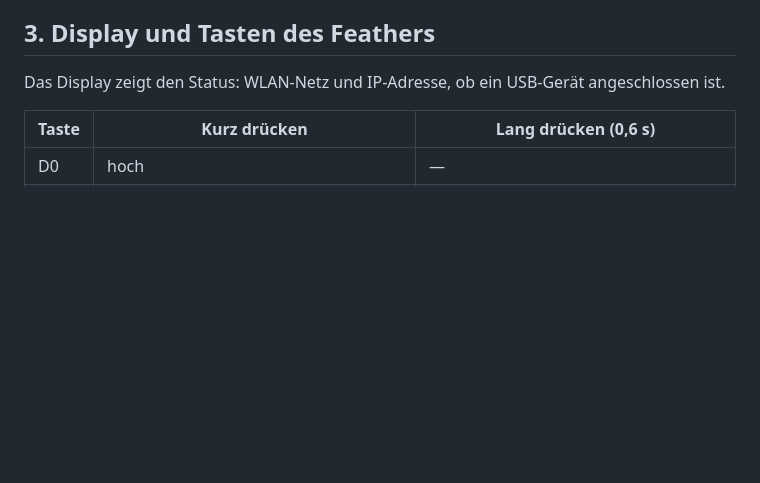
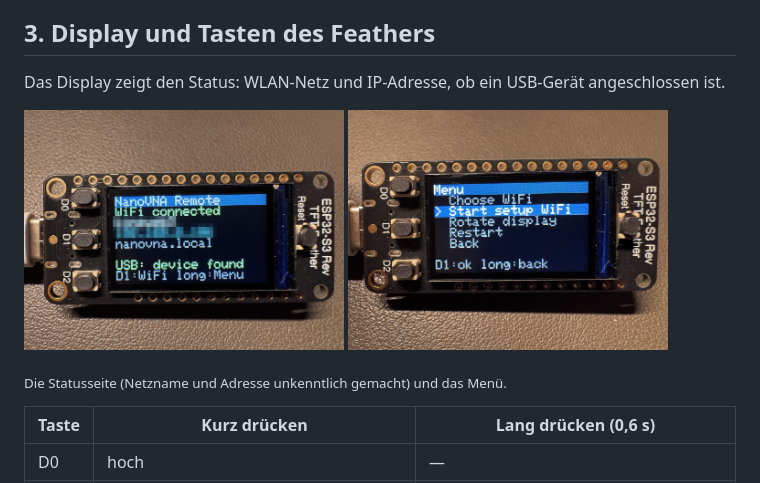
Before and after one commit to ckonecny/nanovna-remote, a Markdown page: manual/manual_de.md, the part around the change. Rendered like a GitHub page; pictures changed too: site/img/feather-menu.jpg (added), site/img/feather-status.jpg (added); blank space fills up the shorter version.

```diff
--- a/manual/manual_de.md
+++ b/manual/manual_de.md
@@ -15,6 +15,10 @@ und stellt die Mess-App bereit. Du musst nichts installieren: Adresse des Feathe
 ## 3. Display und Tasten des Feathers
 
 Das Display zeigt den Status: WLAN-Netz und IP-Adresse, ob ein USB-Gerät angeschlossen ist.
+
+<img src="../site/img/feather-status.jpg" width="320" alt="Die Statusseite"> <img src="../site/img/feather-menu.jpg" width="320" alt="Das Menü">
+
+<sub>Die Statusseite (Netzname und Adresse unkenntlich gemacht) und das Menü.</sub>
 
 | Taste | Kurz drücken | Lang drücken (0,6 s) |
 |---|---|---|
```
Also changed, not shown: README.md (+7 -0 lines), manual/manual_en.md (+4 -0 lines), 1 other file.
